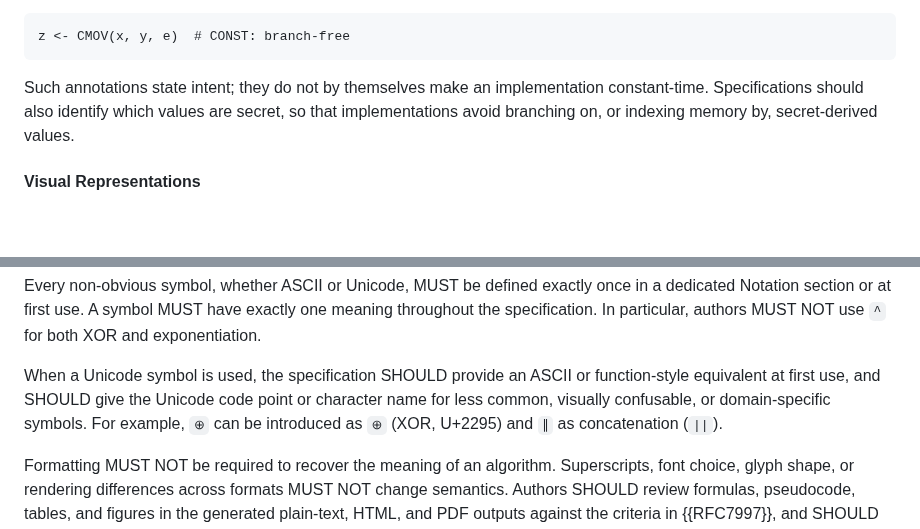
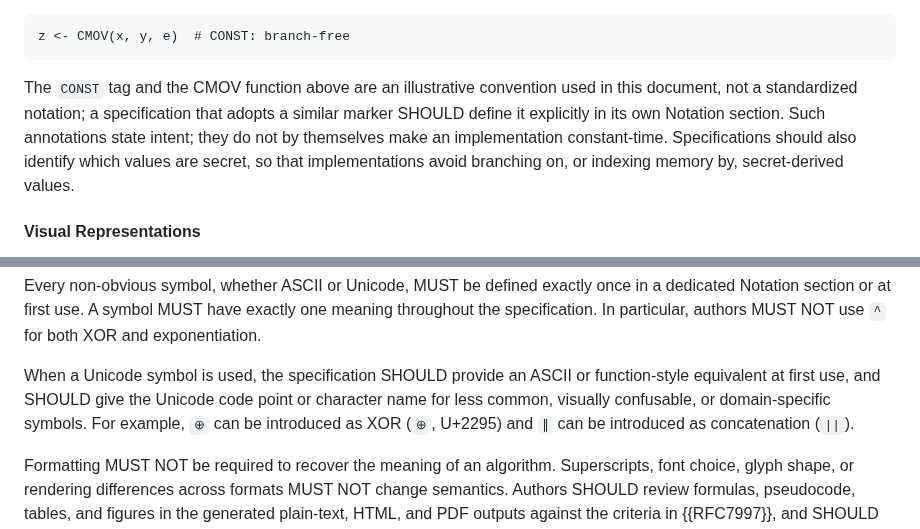
Before and after one commit to cfrg/draft-irtf-cfrg-cryptography-specification, a Markdown page: draft-irtf-cfrg-cryptography-specification.md, 2 parts joined by grey strips. Rendered like a GitHub page; blank space fills up the shorter version.

Commit message:
Fix self-referential Unicode example; note CONST/CMOV is illustrative
The Unicode-symbol guidance example introduced XOR's Unicode symbol
with itself instead of the ASCII/function-style equivalent the
surrounding text requires; show XOR as the introducing term.

State explicitly that the CONST tag and CMOV function used in the
pseudocode examples are this document's own illustrative convention,
not a standardized notation, so readers do not assume it exists
elsewhere.

```diff
--- a/draft-irtf-cfrg-cryptography-specification.md
+++ b/draft-irtf-cfrg-cryptography-specification.md
@@ -355,10 +355,13 @@ When pseudocode requires constant-time behavior, mark the line with the
 z <- CMOV(x, y, e)  # CONST: branch-free
 ~~~~
 
-Such annotations state intent; they do not by themselves make an
-implementation constant-time.  Specifications should also identify which
-values are secret, so that implementations avoid branching on, or
-indexing memory by, secret-derived values.
+The `CONST` tag and the CMOV function above are an illustrative
+convention used in this document, not a standardized notation; a
+specification that adopts a similar marker SHOULD define it explicitly
+in its own Notation section.  Such annotations state intent; they do not
+by themselves make an implementation constant-time.  Specifications
+should also identify which values are secret, so that implementations
+avoid branching on, or indexing memory by, secret-derived values.
 
 
 #### Visual Representations
@@ -398,8 +401,8 @@ particular, authors MUST NOT use `^` for both XOR and exponentiation.
 When a Unicode symbol is used, the specification SHOULD provide an ASCII
 or function-style equivalent at first use, and SHOULD give the Unicode
 code point or character name for less common, visually confusable, or
-domain-specific symbols.  For example, `⊕` can be introduced as `⊕`
-(XOR, U+2295) and `∥` as concatenation (`||`).
+domain-specific symbols.  For example, `⊕` can be introduced as XOR
+(`⊕`, U+2295) and `∥` can be introduced as concatenation (`||`).
 
 Formatting MUST NOT be required to recover the meaning of an algorithm.
 Superscripts, font choice, glyph shape, or rendering differences across
```
